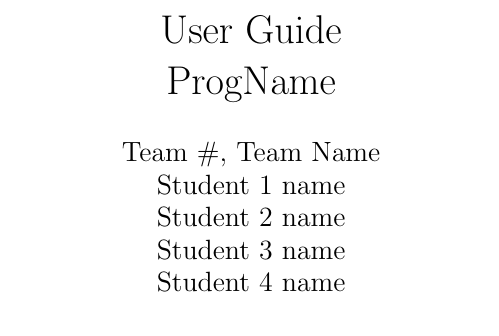
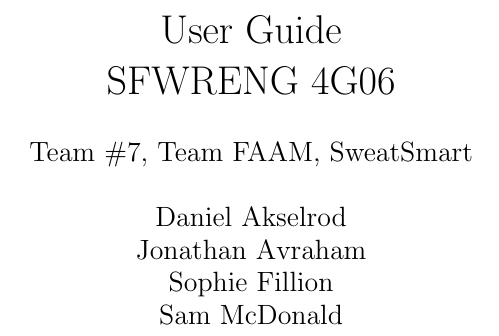
Before and after one commit to d-akselrod/SweatSmart, a LaTeX document (docs/UserGuide/UserGuide.tex, which reads docs/Common.tex): part of page 2 of 2, cut so that both start at the same text. Compiled offline with pdfLaTeX.

Commit message:
add common team data

```diff
--- a/docs/Common.tex
+++ b/docs/Common.tex
@@ -1,13 +1,14 @@
 %% Common Parts
 
-\newcommand{\progname}{ProgName} % PUT YOUR PROGRAM NAME HERE
-\newcommand{\authname}{Team \#, Team Name
-\\ Student 1 name
-\\ Student 2 name
-\\ Student 3 name
-\\ Student 4 name} % AUTHOR NAMES
+\newcommand{\progname}{SFWRENG 4G06} % PUT YOUR PROGRAM NAME HERE
+\newcommand{\authname}{Team \#7, Team FAAM, SweatSmart
+\\
+\\ Daniel Akselrod
+\\ Jonathan Avraham
+\\ Sophie Fillion
+\\ Sam McDonald} % AUTHOR NAMES
 
 \usepackage{hyperref}
-    \hypersetup{colorlinks=true, linkcolor=blue, citecolor=blue, filecolor=blue,
-                urlcolor=blue, unicode=false}
-    \urlstyle{same}
+\hypersetup{colorlinks=true, linkcolor=blue, citecolor=blue, filecolor=blue,
+    urlcolor=blue, unicode=false}
+\urlstyle{same}
```
